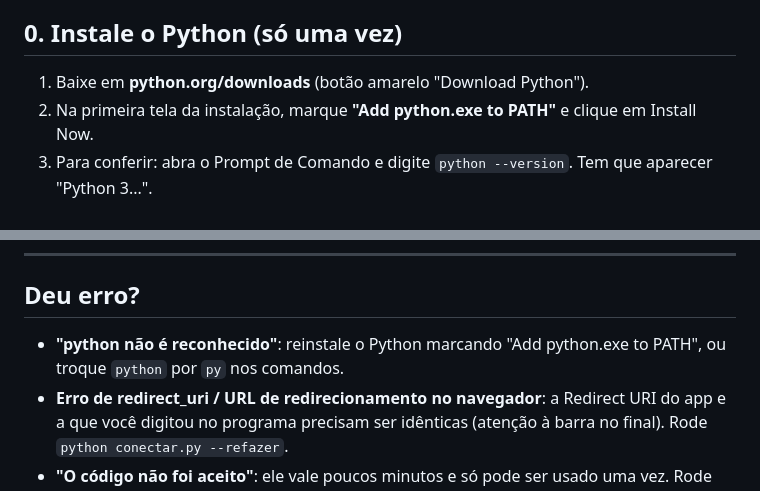
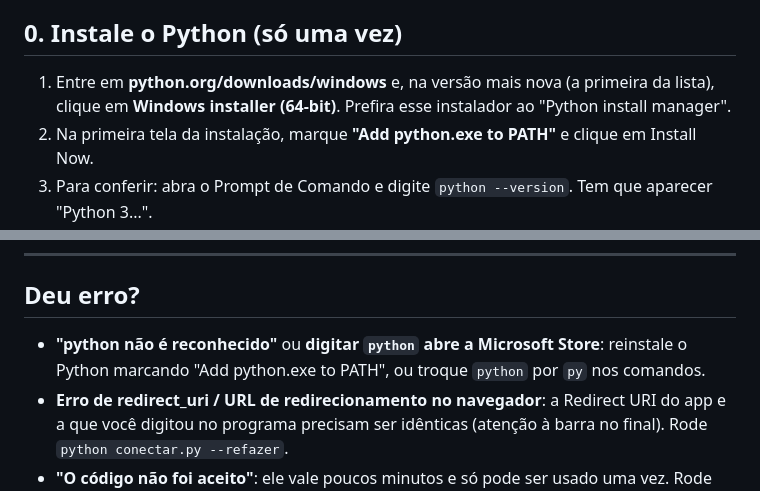
Before and after one commit to moratozk/Orzy, a Markdown page: painel-ml/LEIA-ME.md, 2 parts joined by grey strips. Rendered like a GitHub page.

Commit message:
LEIA-ME: instalar o Python pelo instalador clássico do Windows
A página de downloads do python.org agora destaca o "Python install
manager". O passo 0 aponta para python.org/downloads/windows e para o
"Windows installer (64-bit)", que tem a opção "Add python.exe to PATH".
Também cobre o caso de "python" abrir a Microsoft Store.

Co-Authored-By: Claude Opus 5.5 (1M context) <noreply@anthropic.com>
Claude-Session: https://claude.ai/code/session_018LnMSAzxMGqvHfzrBLyLZH

```diff
--- a/painel-ml/LEIA-ME.md
+++ b/painel-ml/LEIA-ME.md
@@ -15,7 +15,8 @@ Roda no seu computador, não precisa de servidor e não custa nada.
 
 ## 0. Instale o Python (só uma vez)
 
-1. Baixe em **python.org/downloads** (botão amarelo "Download Python").
+1. Entre em **python.org/downloads/windows** e, na versão mais nova (a primeira da lista),
+   clique em **Windows installer (64-bit)**. Prefira esse instalador ao "Python install manager".
 2. Na primeira tela da instalação, marque **"Add python.exe to PATH"** e clique em Install Now.
 3. Para conferir: abra o Prompt de Comando e digite `python --version`. Tem que aparecer "Python 3...".
 
@@ -81,8 +82,8 @@ As visitas podem levar até 48 horas para aparecer no Mercado Livre.
 
 ## Deu erro?
 
-- **"python não é reconhecido"**: reinstale o Python marcando "Add python.exe to PATH",
-  ou troque `python` por `py` nos comandos.
+- **"python não é reconhecido"** ou **digitar `python` abre a Microsoft Store**: reinstale o Python
+  marcando "Add python.exe to PATH", ou troque `python` por `py` nos comandos.
 - **Erro de redirect_uri / URL de redirecionamento no navegador**: a Redirect URI do app e a que
   você digitou no programa precisam ser idênticas (atenção à barra no final).
   Rode `python conectar.py --refazer`.
```
